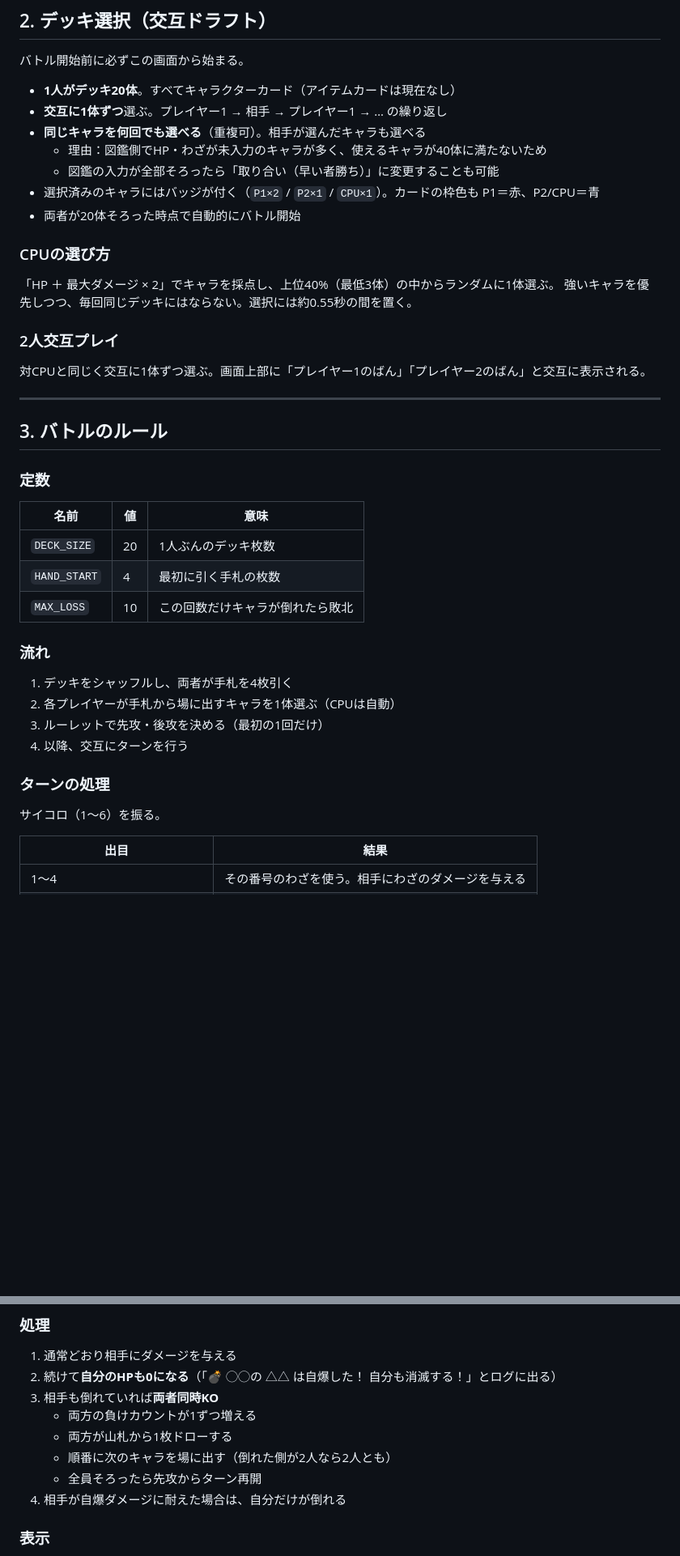
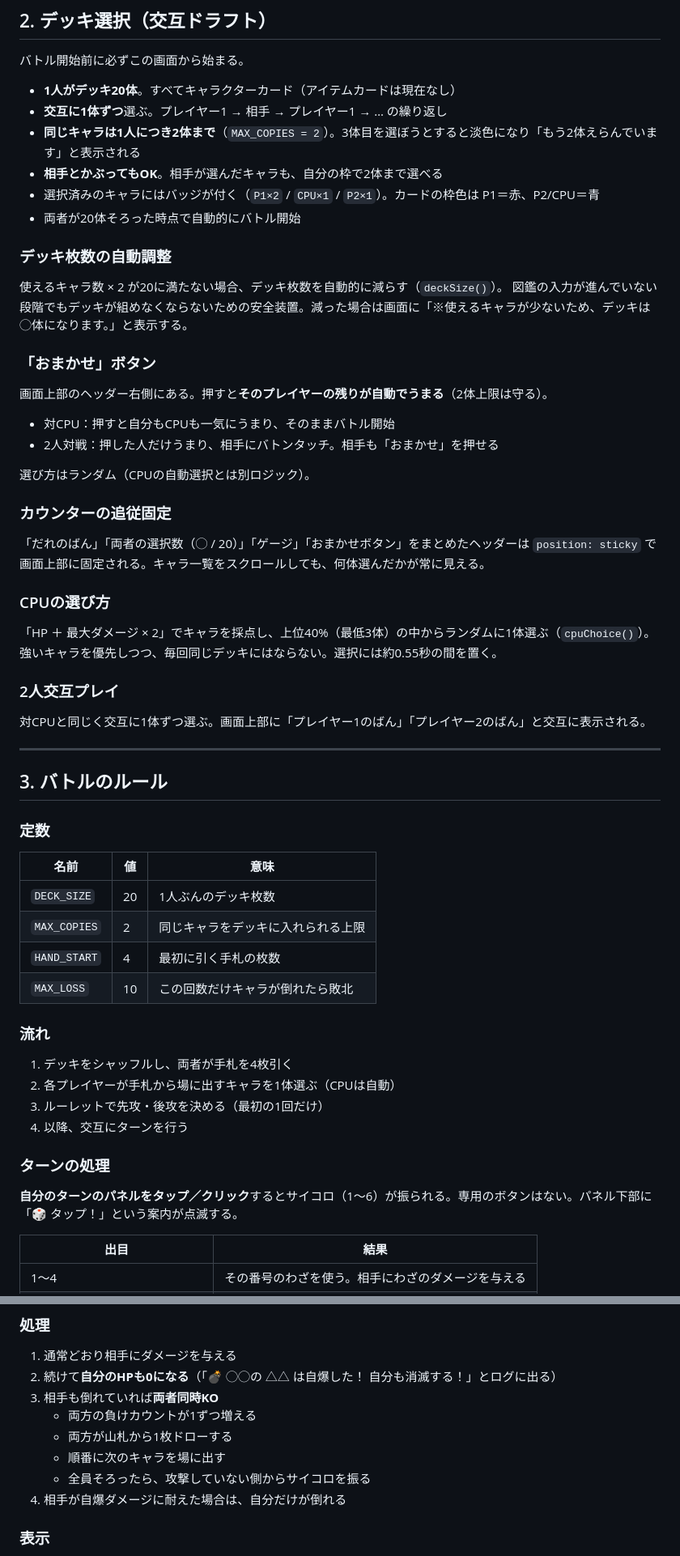
Before and after one commit to ske80225-lab/card-battle, a Markdown page: 仕様.md, 2 parts joined by grey strips. Shown at 81% size. Drawn GitHub-style; blank space fills up the shorter version.

```diff
--- a/仕様.md
+++ b/仕様.md
@@ -46,15 +58,32 @@
 
 - **1人がデッキ20体**。すべてキャラクターカード（アイテムカードは現在なし）
 - **交互に1体ずつ**選ぶ。プレイヤー1 → 相手 → プレイヤー1 → … の繰り返し
-- **同じキャラを何回でも選べる**（重複可）。相手が選んだキャラも選べる
-  - 理由：図鑑側でHP・わざが未入力のキャラが多く、使えるキャラが40体に満たないため
-  - 図鑑の入力が全部そろったら「取り合い（早い者勝ち）」に変更することも可能
-- 選択済みのキャラにはバッジが付く（`P1×2` / `P2×1` / `CPU×1`）。カードの枠色も P1＝赤、P2/CPU＝青
+- **同じキャラは1人につき2体まで**（`MAX_COPIES = 2`）。3体目を選ぼうとすると淡色になり「もう2体えらんでいます」と表示される
+- **相手とかぶってもOK**。相手が選んだキャラも、自分の枠で2体まで選べる
+- 選択済みのキャラにはバッジが付く（`P1×2` / `CPU×1` / `P2×1`）。カードの枠色は P1＝赤、P2/CPU＝青
 - 両者が20体そろった時点で自動的にバトル開始
+
+### デッキ枚数の自動調整
+
+使えるキャラ数 × 2 が20に満たない場合、デッキ枚数を自動的に減らす（`deckSize()`）。
+図鑑の入力が進んでいない段階でもデッキが組めなくならないための安全装置。減った場合は画面に「※使えるキャラが少ないため、デッキは◯体になります。」と表示する。
+
+### 「おまかせ」ボタン
+
+画面上部のヘッダー右側にある。押すと**そのプレイヤーの残りが自動でうまる**（2体上限は守る）。
+
+- 対CPU：押すと自分もCPUも一気にうまり、そのままバトル開始
+- 2人対戦：押した人だけうまり、相手にバトンタッチ。相手も「おまかせ」を押せる
+
+選び方はランダム（CPUの自動選択とは別ロジック）。
+
+### カウンターの追従固定
+
+「だれのばん」「両者の選択数（◯ / 20）」「ゲージ」「おまかせボタン」をまとめたヘッダーは `position: sticky` で画面上部に固定される。キャラ一覧をスクロールしても、何体選んだかが常に見える。
 
 ### CPUの選び方
 
-「HP ＋ 最大ダメージ × 2」でキャラを採点し、上位40%（最低3体）の中からランダムに1体選ぶ。
+「HP ＋ 最大ダメージ × 2」でキャラを採点し、上位40%（最低3体）の中からランダムに1体選ぶ（`cpuChoice()`）。
 強いキャラを優先しつつ、毎回同じデッキにはならない。選択には約0.55秒の間を置く。
 
 ### 2人交互プレイ
@@ -70,6 +99,7 @@
 | 名前 | 値 | 意味 |
 |---|---|---|
 | `DECK_SIZE` | 20 | 1人ぶんのデッキ枚数 |
+| `MAX_COPIES` | 2 | 同じキャラをデッキに入れられる上限 |
 | `HAND_START` | 4 | 最初に引く手札の枚数 |
 | `MAX_LOSS` | 10 | この回数だけキャラが倒れたら敗北 |
 
@@ -82,7 +112,7 @@
 
 ### ターンの処理
 
-サイコロ（1〜6）を振る。
+**自分のターンのパネルをタップ／クリック**するとサイコロ（1〜6）が振られる。専用のボタンはない。パネル下部に「🎲 タップ！」という案内が点滅する。
 
 | 出目 | 結果 |
 |---|---|
@@ -114,8 +154,8 @@
 3. 相手も倒れていれば**両者同時KO**
    - 両方の負けカウントが1ずつ増える
    - 両方が山札から1枚ドローする
-   - 順番に次のキャラを場に出す（倒れた側が2人なら2人とも）
-   - 全員そろったら先攻からターン再開
+   - 順番に次のキャラを場に出す
+   - 全員そろったら、攻撃していない側からサイコロを振る
 4. 相手が自爆ダメージに耐えた場合は、自分だけが倒れる
 
 ### 表示
```
Also changed, not shown: other parts of 仕様.md (+47 -5 lines).
